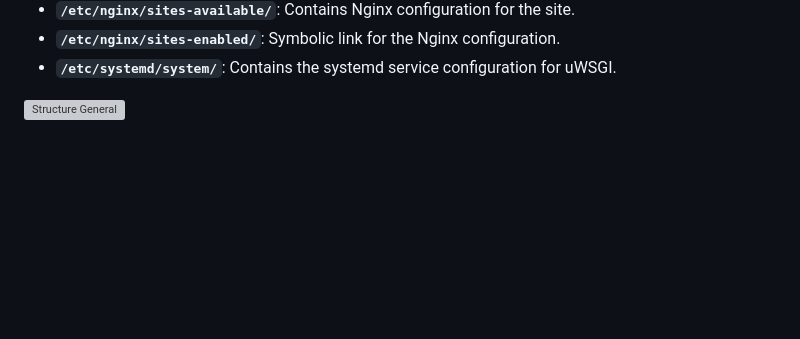
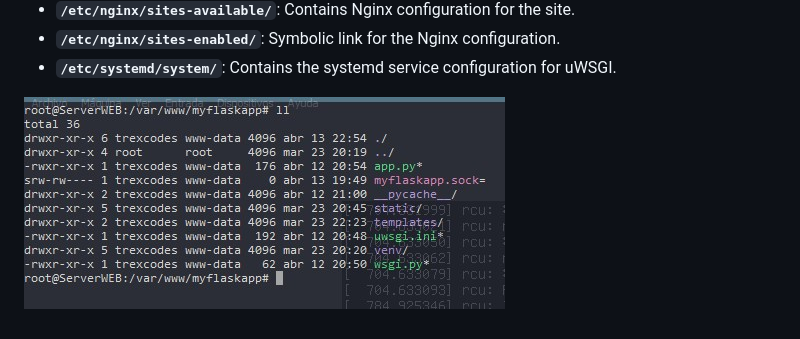
Before and after one commit to Trex-Codes/Server_Web_Ubuntu, a Markdown page: README.md, the part around the change. Rendered like a GitHub page; blank space fills up the shorter version; grey boxes are pictures that could not be loaded.

```diff
--- a/README.md
+++ b/README.md
@@ -276,4 +276,4 @@ The project is organized as follows:
 - **`/etc/nginx/sites-enabled/`**: Symbolic link for the Nginx configuration.
 - **`/etc/systemd/system/`**: Contains the systemd service configuration for uWSGI.
 
-![Structure General](https://github.com/Trex-Codes/Server_Web_Ubuntu/blob/master/source/picture1.PNG?raw=true)
+![Structure General](https://github.com/Trex-Codes/Server_Web_Ubuntu/blob/master/source/picture1.jpg?raw=true)
```
